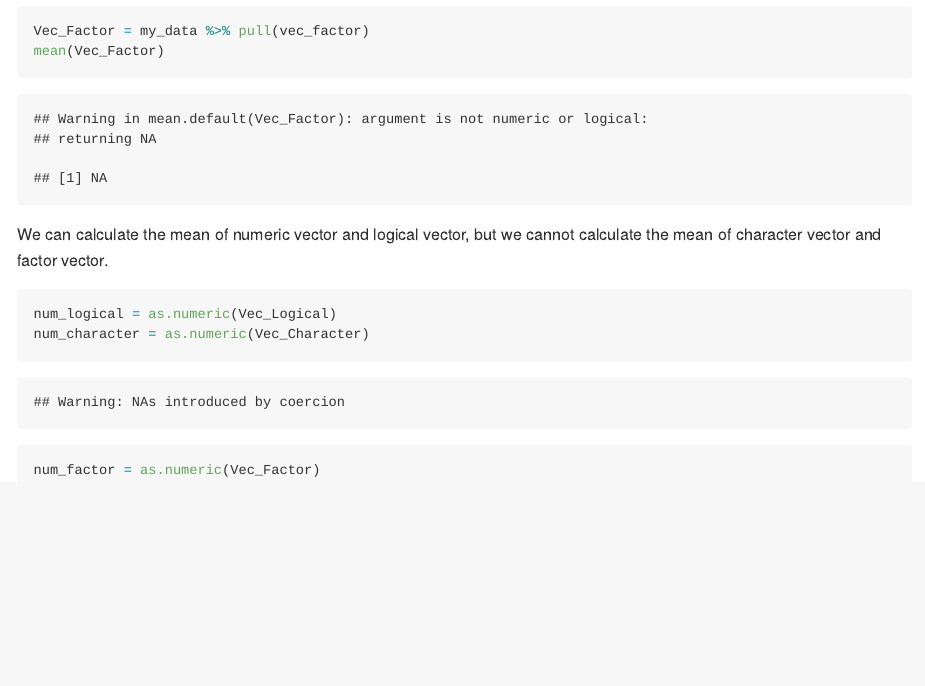
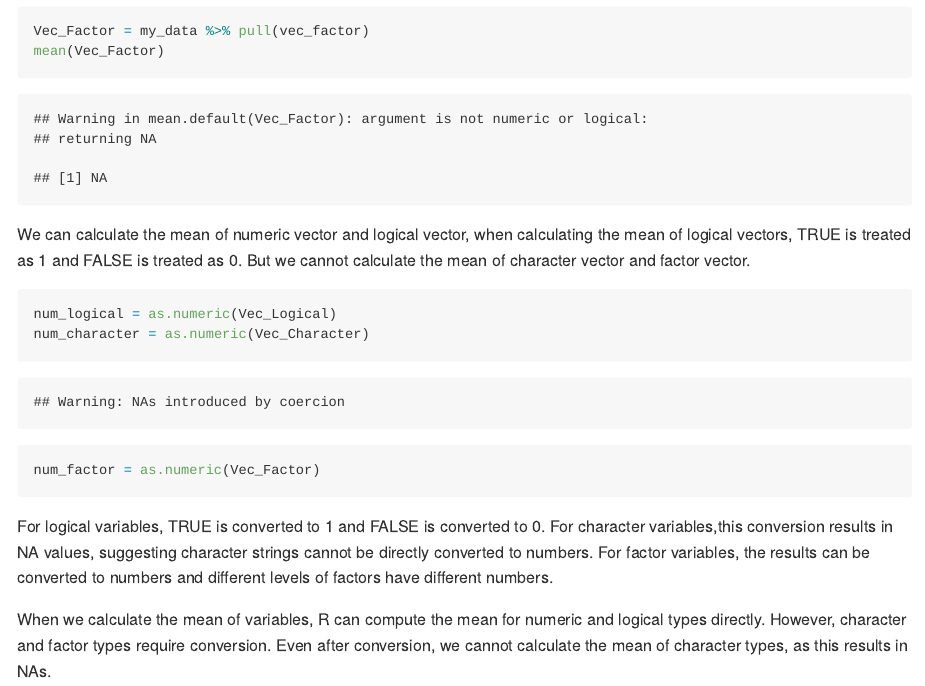
Before and after one commit to huluhulu-yc/p8105_hw1_yc4585, an R Markdown document (p8105_hw1_yc4585.Rmd): the page in a window 1100 px wide, from 2730 px down. Rendered offline with R 4.5, knitr and Pandoc, with nearby package versions; code that draws random numbers runs with fixed seeds of ours.

Commit message:
more descriptions to problem2

````diff
--- a/p8105_hw1_yc4585.Rmd
+++ b/p8105_hw1_yc4585.Rmd
@@ -73,10 +73,16 @@ mean(Vec_Character)
 Vec_Factor = my_data %>% pull(vec_factor)
 mean(Vec_Factor)
 ```
-We can calculate the mean of numeric vector and logical vector, but we cannot calculate the mean of character vector and factor vector.
+We can calculate the mean of numeric vector and logical vector, when calculating the mean of logical vectors, TRUE is treated as 1 and FALSE is treated as 0. But we cannot calculate the mean of character vector and factor vector.
 
 ```{r conver variable types,results='hide'}
 num_logical = as.numeric(Vec_Logical)
 num_character = as.numeric(Vec_Character)
 num_factor = as.numeric(Vec_Factor)
 ```
+
+For logical variables, TRUE is converted to 1 and FALSE is converted to 0.
+For character variables,this conversion results in NA values, suggesting character strings cannot be directly converted to numbers.
+For factor variables, the results can be converted to numbers and different levels of factors have different numbers.
+
+When we calculate the mean of variables, R can compute the mean for numeric and logical types directly. However, character and factor types require conversion. Even after conversion, we cannot calculate the mean of character types, as this results in NAs.
````
Also changed, not shown: p8105_hw1_yc4585.md.
